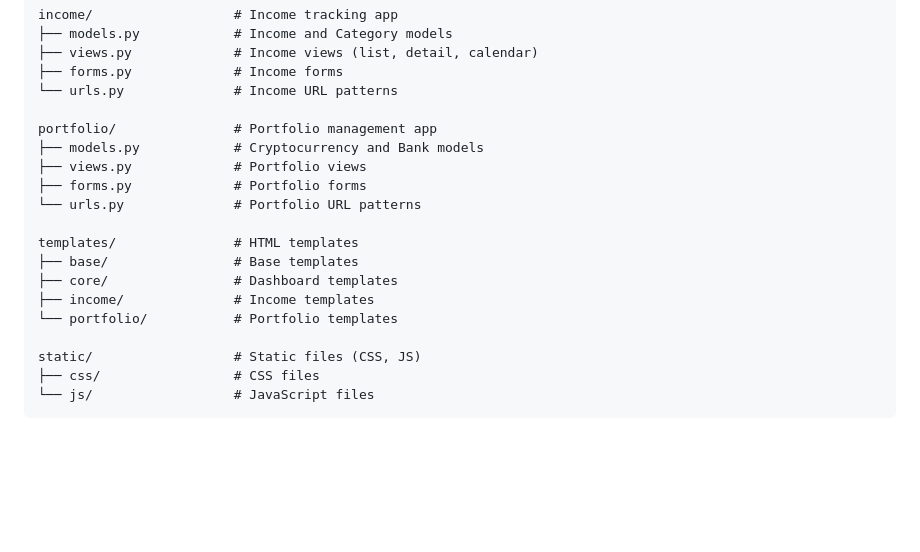
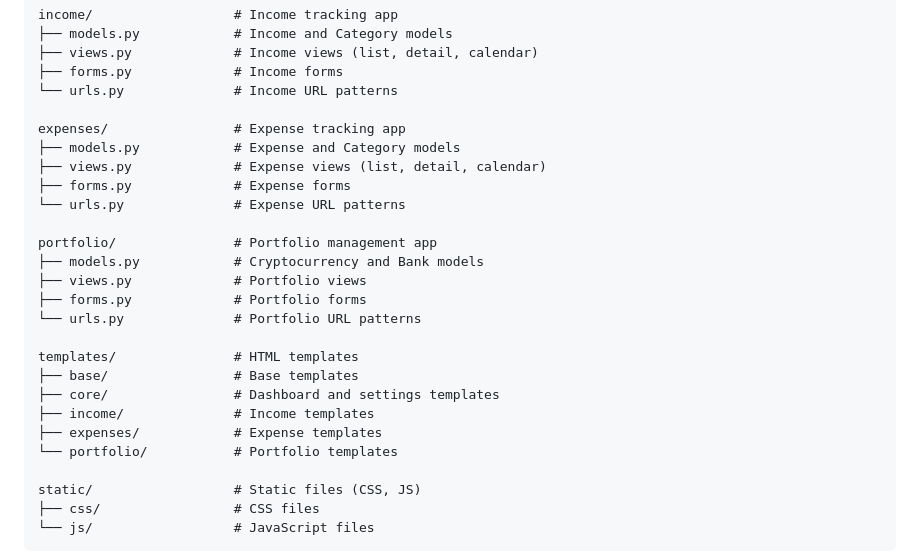
Before and after one commit to vic-cieslak/portfolio-income-manager, a Markdown page: README.md, the part around the change printed below. Rendered like a GitHub page; blank space fills up the shorter version.

```diff
--- a/README.md
+++ b/README.md
@@ -132,6 +143,12 @@ income/                  # Income tracking app
 ├── views.py             # Income views (list, detail, calendar)
 ├── forms.py             # Income forms
 └── urls.py              # Income URL patterns
+
+expenses/                # Expense tracking app
+├── models.py            # Expense and Category models
+├── views.py             # Expense views (list, detail, calendar)
+├── forms.py             # Expense forms
+└── urls.py              # Expense URL patterns
 
 portfolio/               # Portfolio management app
 ├── models.py            # Cryptocurrency and Bank models
@@ -141,8 +158,9 @@ portfolio/               # Portfolio management app
 
 templates/               # HTML templates
 ├── base/                # Base templates
-├── core/                # Dashboard templates
+├── core/                # Dashboard and settings templates
 ├── income/              # Income templates
+├── expenses/            # Expense templates
 └── portfolio/           # Portfolio templates
 
 static/                  # Static files (CSS, JS)
```
Also changed, not shown: other parts of README.md (+61 -50 lines), PROGRESS.md (+4 -6 lines).
